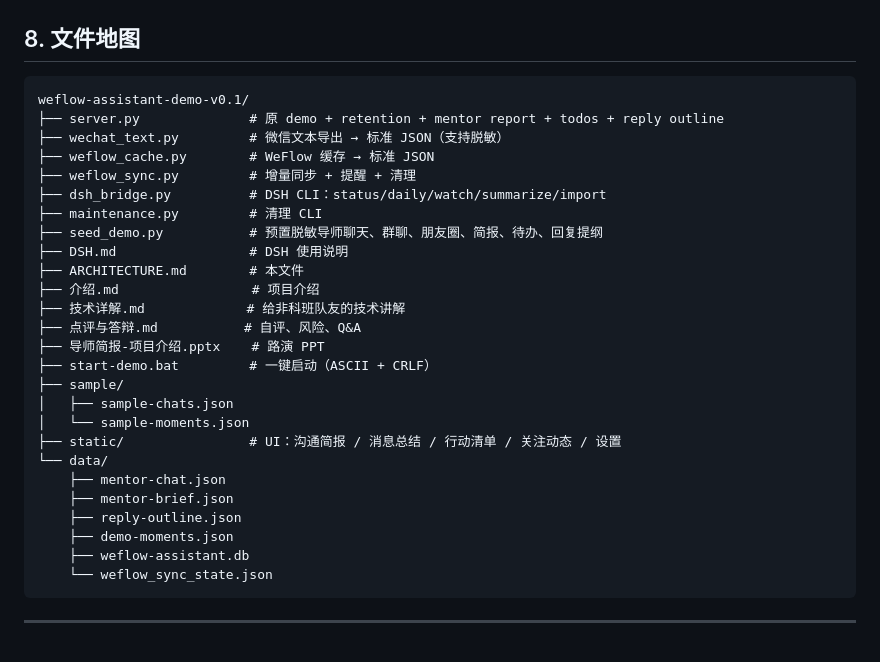
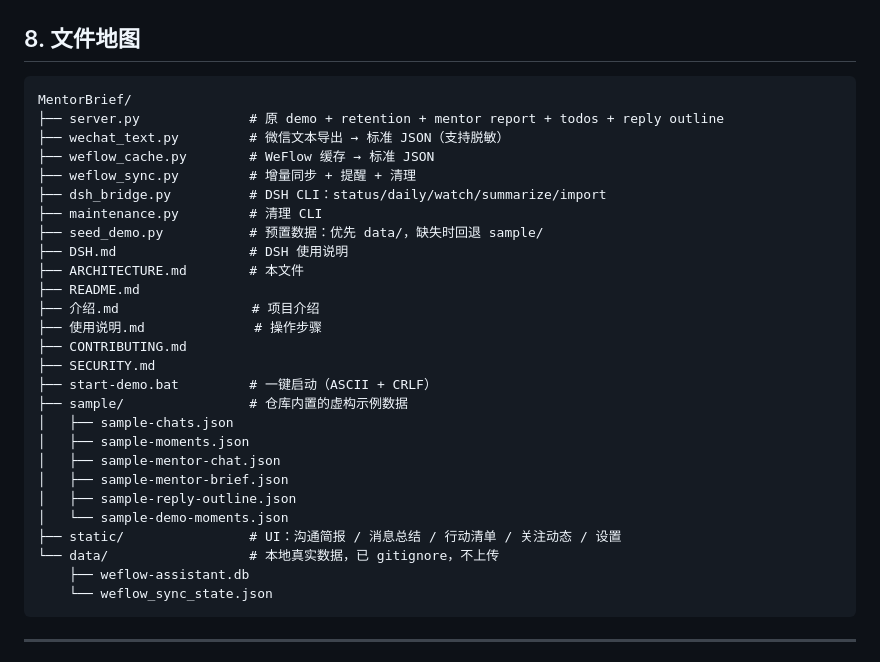
Before and after one commit to fenzongwan/MentorBrief, a Markdown page: ARCHITECTURE.md, the part around the change. Drawn GitHub-style.

Commit message:
Add contributor credits and fix stale doc links
README now lists both authors. Drop links to the documents deleted in
an earlier commit, and refresh the ARCHITECTURE file tree so it matches
what is actually in the repo (sample/ entries, gitignored data/).

````diff
--- a/ARCHITECTURE.md
+++ b/ARCHITECTURE.md
@@ -409,30 +409,31 @@ DSH 可以：
 ## 8. 文件地图
 
 ```text
-weflow-assistant-demo-v0.1/
+MentorBrief/
 ├── server.py              # 原 demo + retention + mentor report + todos + reply outline
 ├── wechat_text.py         # 微信文本导出 → 标准 JSON（支持脱敏）
 ├── weflow_cache.py        # WeFlow 缓存 → 标准 JSON
 ├── weflow_sync.py         # 增量同步 + 提醒 + 清理
 ├── dsh_bridge.py          # DSH CLI：status/daily/watch/summarize/import
 ├── maintenance.py         # 清理 CLI
-├── seed_demo.py           # 预置脱敏导师聊天、群聊、朋友圈、简报、待办、回复提纲
+├── seed_demo.py           # 预置数据：优先 data/，缺失时回退 sample/
 ├── DSH.md                 # DSH 使用说明
 ├── ARCHITECTURE.md        # 本文件
+├── README.md
 ├── 介绍.md                 # 项目介绍
-├── 技术详解.md             # 给非科班队友的技术讲解
-├── 点评与答辩.md           # 自评、风险、Q&A
-├── 导师简报-项目介绍.pptx    # 路演 PPT
+├── 使用说明.md              # 操作步骤
+├── CONTRIBUTING.md
+├── SECURITY.md
 ├── start-demo.bat         # 一键启动（ASCII + CRLF）
-├── sample/
+├── sample/                # 仓库内置的虚构示例数据
 │   ├── sample-chats.json
-│   └── sample-moments.json
+│   ├── sample-moments.json
+│   ├── sample-mentor-chat.json
+│   ├── sample-mentor-brief.json
+│   ├── sample-reply-outline.json
+│   └── sample-demo-moments.json
 ├── static/                # UI：沟通简报 / 消息总结 / 行动清单 / 关注动态 / 设置
-└── data/
-    ├── mentor-chat.json
-    ├── mentor-brief.json
-    ├── reply-outline.json
-    ├── demo-moments.json
+└── data/                  # 本地真实数据，已 gitignore，不上传
     ├── weflow-assistant.db
     └── weflow_sync_state.json
 ```
````
Also changed, not shown: README.md (+8 -1 lines).
